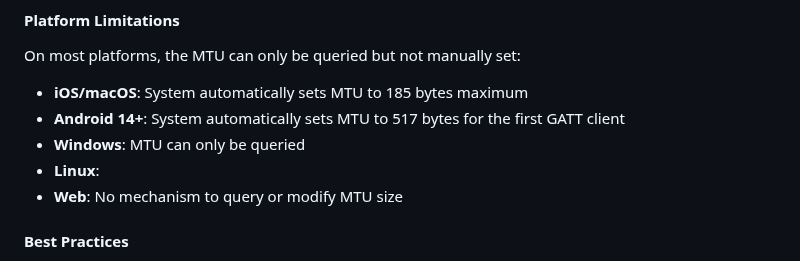
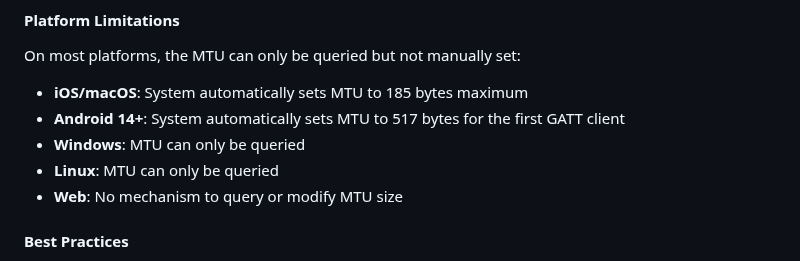
Before and after one commit to Navideck/universal_ble, a Markdown page: README.md, the part around the change. Drawn GitHub-style.

Commit message:
Update Linux info

```diff
--- a/README.md
+++ b/README.md
@@ -250,7 +250,7 @@ On most platforms, the MTU can only be queried but not manually set:
 - **iOS/macOS**: System automatically sets MTU to 185 bytes maximum
 - **Android 14+**: System automatically sets MTU to 517 bytes for the first GATT client
 - **Windows**: MTU can only be queried
-- **Linux**:
+- **Linux**: MTU can only be queried
 - **Web**: No mechanism to query or modify MTU size
 
 #### Best Practices
```
